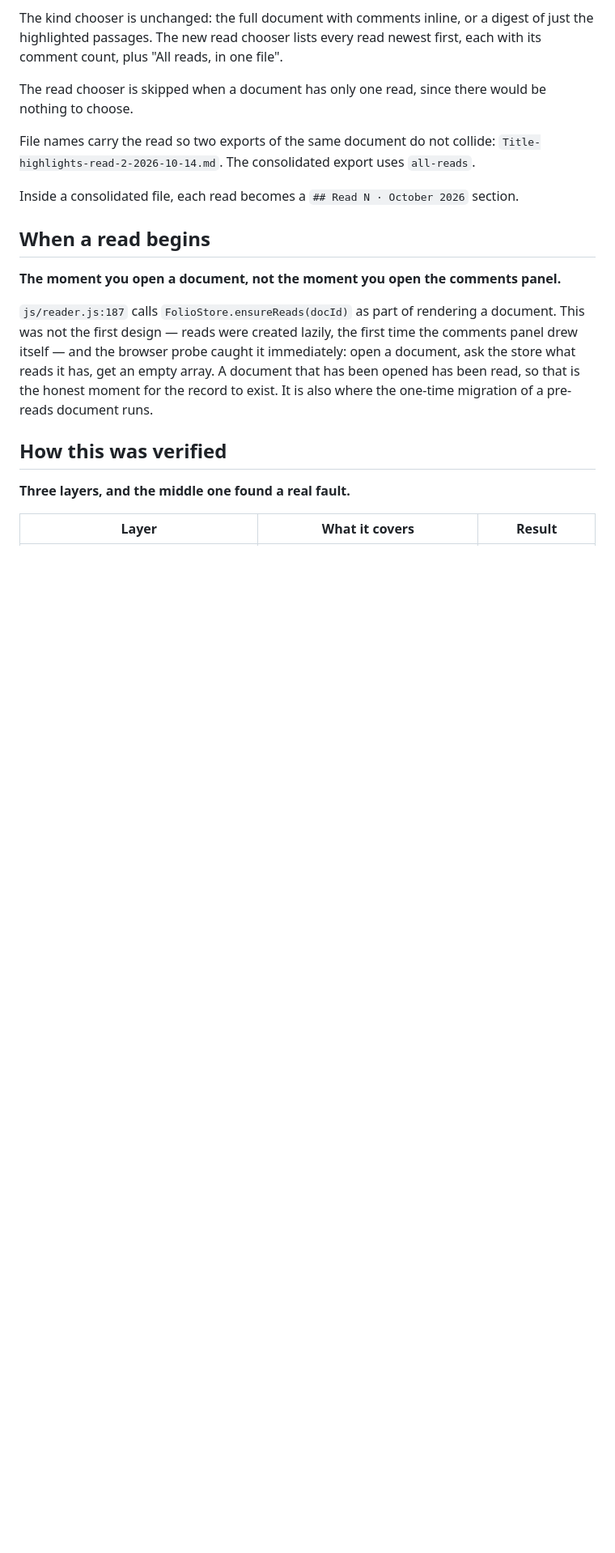
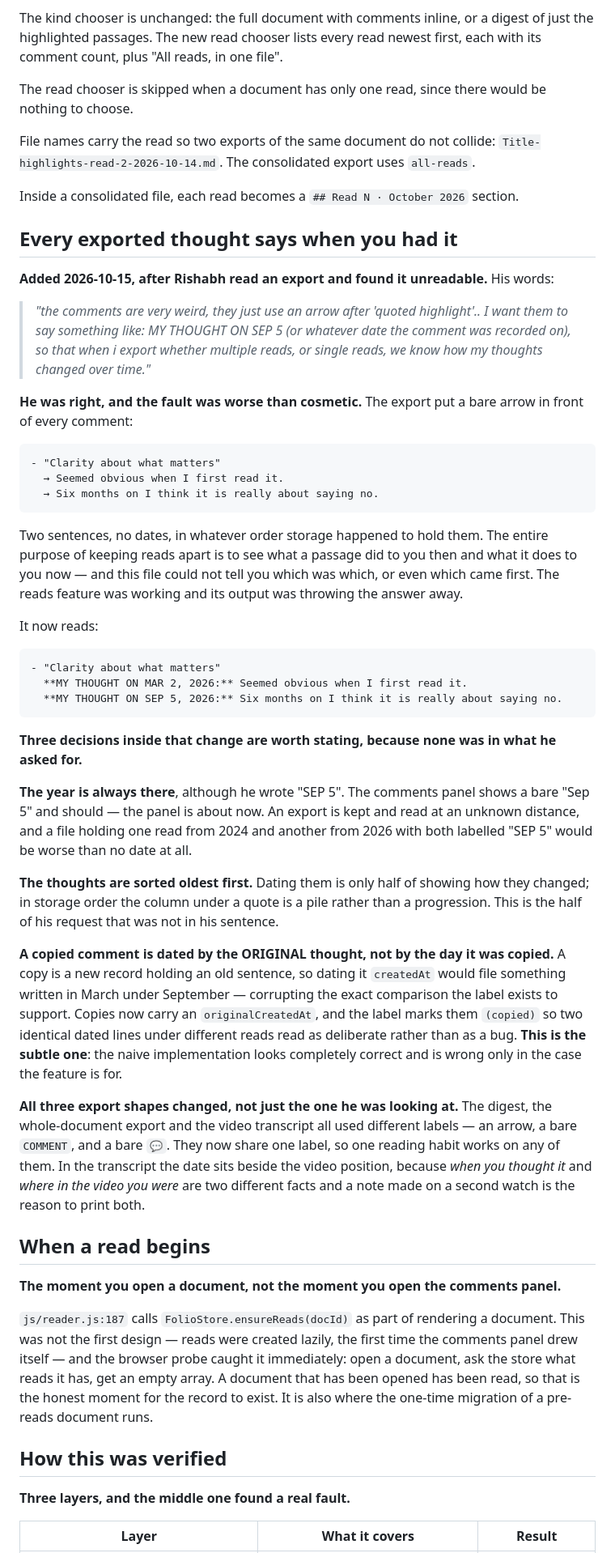
Before and after one commit to rishabhchopra1096/folio, a Markdown page: docs/reads/re-read-grouping.md, the part around one of its changes. Shown at 81% size. Drawn GitHub-style; blank space fills up the shorter version.

Commit message:
Write down why the export now dates every thought
Including the two decisions that were not in what was asked for: the
year, and sorting oldest first.

````diff
--- a/docs/reads/re-read-grouping.md
+++ b/docs/reads/re-read-grouping.md
@@ -179,6 +184,64 @@ File names carry the read so two exports of the same document do not collide:
 
 Inside a consolidated file, each read becomes a `## Read N · October 2026` section.
 
+## Every exported thought says when you had it
+
+**Added 2026-10-15, after Rishabh read an export and found it unreadable.** His words:
+
+> *"the comments are very weird, they just use an arrow after 'quoted highlight'.. I want
+> them to say something like: MY THOUGHT ON SEP 5 (or whatever date the comment was
+> recorded on), so that when i export whether multiple reads, or single reads, we know how
+> my thoughts changed over time."*
+
+**He was right, and the fault was worse than cosmetic.** The export put a bare arrow in
+front of every comment:
+
+```
+- "Clarity about what matters"
+  → Seemed obvious when I first read it.
+  → Six months on I think it is really about saying no.
+```
+
+Two sentences, no dates, in whatever order storage happened to hold them. The entire
+purpose of keeping reads apart is to see what a passage did to you then and what it does
+to you now — and this file could not tell you which was which, or even which came first.
+The reads feature was working and its output was throwing the answer away.
+
+It now reads:
+
+```
+- "Clarity about what matters"
+  **MY THOUGHT ON MAR 2, 2026:** Seemed obvious when I first read it.
+  **MY THOUGHT ON SEP 5, 2026:** Six months on I think it is really about saying no.
+```
+
+**Three decisions inside that change are worth stating, because none was in what he
+asked for.**
+
+**The year is always there**, although he wrote "SEP 5". The comments panel shows a bare
+"Sep 5" and should — the panel is about now. An export is kept and read at an unknown
+distance, and a file holding one read from 2024 and another from 2026 with both labelled
+"SEP 5" would be worse than no date at all.
+
+**The thoughts are sorted oldest first.** Dating them is only half of showing how they
+changed; in storage order the column under a quote is a pile rather than a progression.
+This is the half of his request that was not in his sentence.
+
+**A copied comment is dated by the ORIGINAL thought, not by the day it was copied.** A
+copy is a new record holding an old sentence, so dating it `createdAt` would file
+something written in March under September — corrupting the exact comparison the label
+exists to support. Copies now carry an `originalCreatedAt`, and the label marks them
+`(copied)` so two identical dated lines under different reads read as deliberate rather
+than as a bug. **This is the subtle one**: the naive implementation looks completely
+correct and is wrong only in the case the feature is for.
+
+**All three export shapes changed, not just the one he was looking at.** The digest, the
+whole-document export and the video transcript all used different labels — an arrow, a
+bare `COMMENT`, and a bare `💬`. They now share one label, so one reading habit works on
+any of them. In the transcript the date sits beside the video position, because *when you
+thought it* and *where in the video you were* are two different facts and a note made on
+a second watch is the reason to print both.
+
 ## When a read begins
 
 **The moment you open a document, not the moment you open the comments panel.**
````
Also changed, not shown: other parts of docs/reads/re-read-grouping.md (+6 -1 lines).
